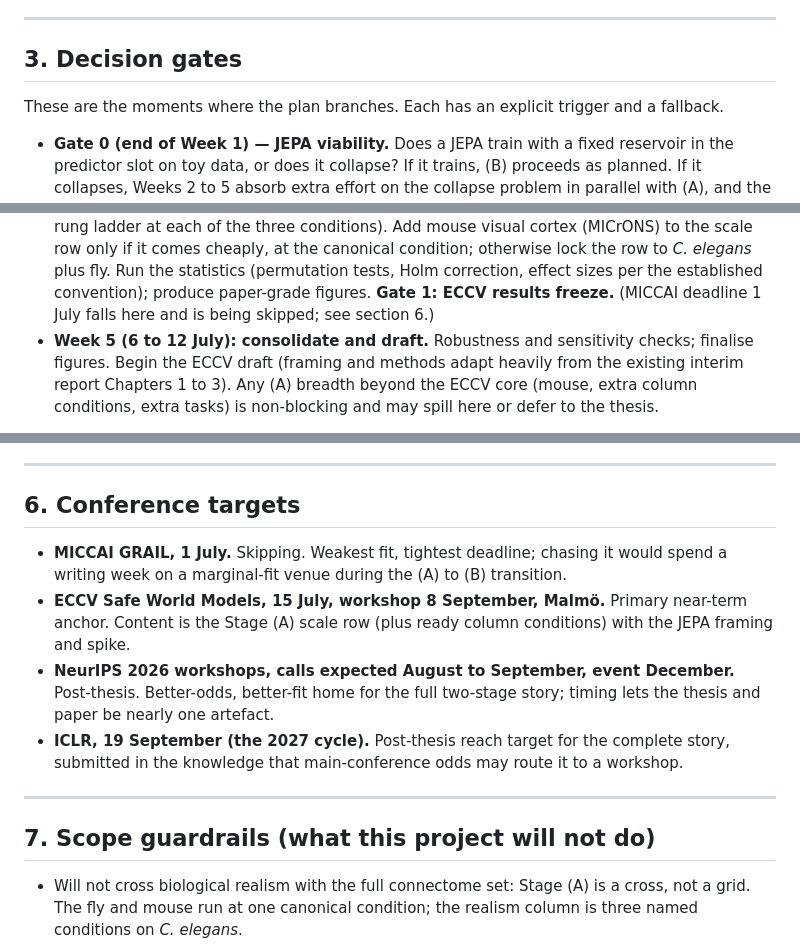
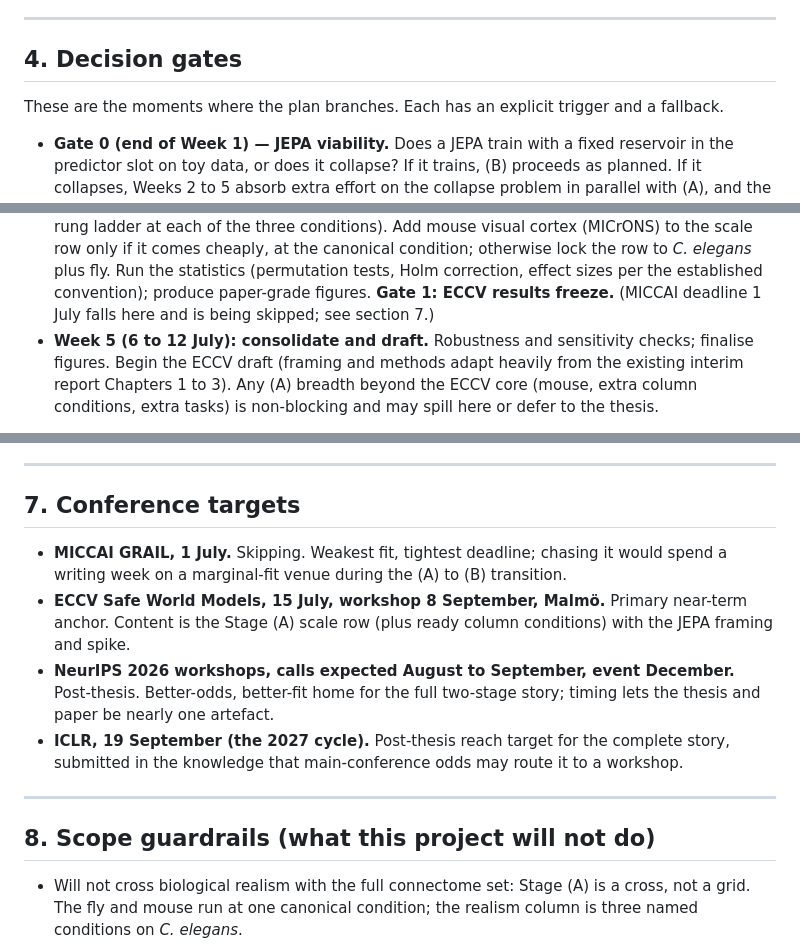
Before and after one commit to mmdt01/cognitive-connectomes, a Markdown page: PROJECT_PLAN.md, 3 parts joined by grey strips. Rendered like a GitHub page.

```diff
--- a/PROJECT_PLAN.md
+++ b/PROJECT_PLAN.md
@@ -98,7 +147,7 @@ defensible thesis.
 
 ---
 
-## 3. Decision gates
+## 4. Decision gates
 
 These are the moments where the plan branches. Each has an explicit trigger
 and a fallback.
@@ -180,7 +229,7 @@ built around their shared anchor cell.
   Run the statistics (permutation tests, Holm correction, effect sizes per the
   established convention); produce paper-grade figures. **Gate 1: ECCV results
   freeze.** (MICCAI deadline 1 July falls here and is being skipped; see
-  section 6.)
+  section 7.)
 - **Week 5 (6 to 12 July): consolidate and draft.** Robustness and sensitivity
   checks; finalise figures. Begin the ECCV draft (framing and methods adapt
   heavily from the existing interim report Chapters 1 to 3). Any (A) breadth
@@ -272,7 +321,7 @@ results and discussion on an existing scaffold, not a cold start.
 
 ---
 
-## 6. Conference targets
+## 7. Conference targets
 
 - **MICCAI GRAIL, 1 July.** Skipping. Weakest fit, tightest deadline; chasing
   it would spend a writing week on a marginal-fit venue during the (A) to (B)
@@ -289,7 +338,7 @@ results and discussion on an existing scaffold, not a cold start.
 
 ---
 
-## 7. Scope guardrails (what this project will not do)
+## 8. Scope guardrails (what this project will not do)
 
 - Will not cross biological realism with the full connectome set: Stage (A) is
   a cross, not a grid. The fly and mouse run at one canonical condition; the
```
Also changed, not shown: other parts of PROJECT_PLAN.md (+54 -5 lines).
